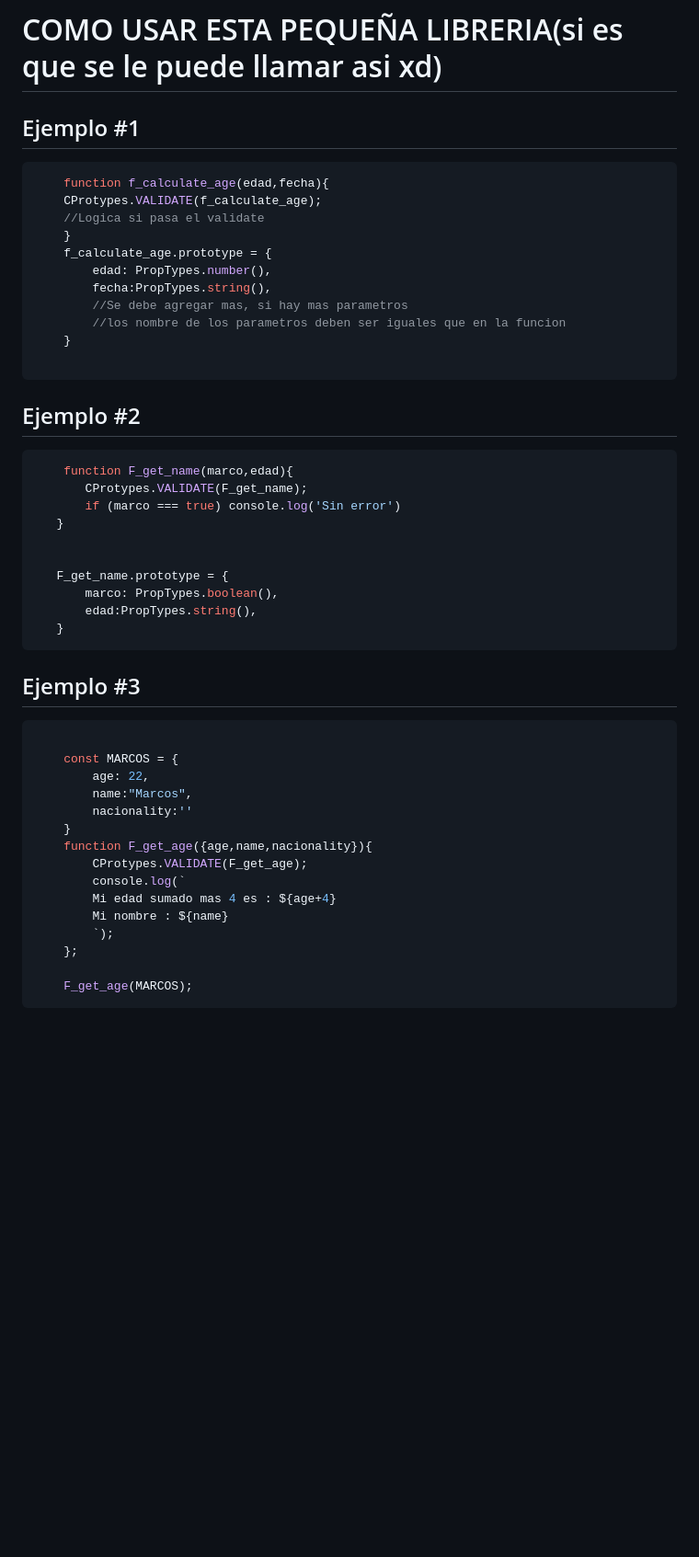
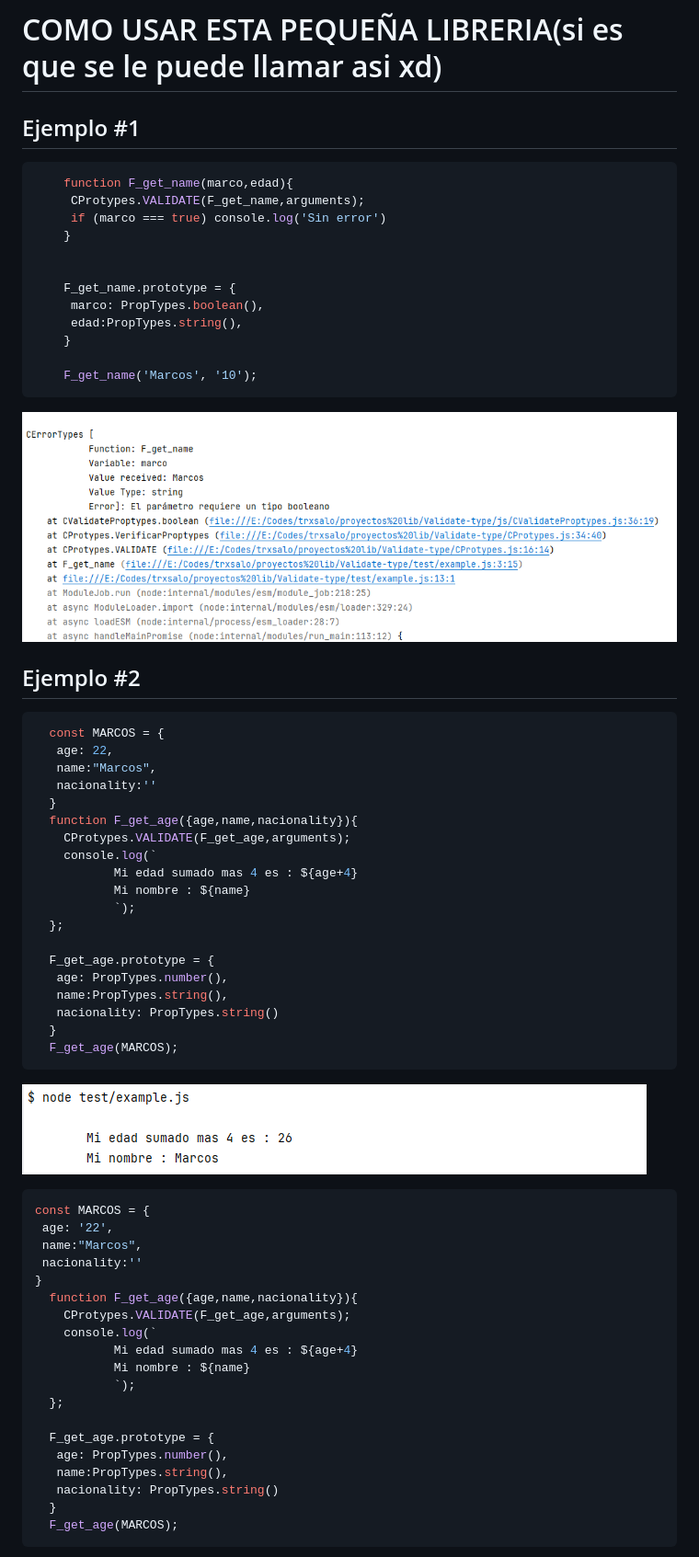
Before and after one commit to trxsalo/VALIDATE-TYPE-VALUES, a Markdown page: README.md, the part around the change printed below. Shown: that part at 92% size. Rendered like a GitHub page; pictures changed too: img/img.png (added), img/img_1.png (added); blank space fills up the shorter version.

````diff
--- a/README.md
+++ b/README.md
@@ -1,49 +1,65 @@
 # COMO USAR ESTA PEQUEÑA LIBRERIA(si es que se le puede llamar asi xd)
 
+
 ## Ejemplo #1
-```javascript
-    function f_calculate_age(edad,fecha){
-    CProtypes.VALIDATE(f_calculate_age);
-    //Logica si pasa el validate
-    }
-    f_calculate_age.prototype = {
-        edad: PropTypes.number(),
-        fecha:PropTypes.string(),
-        //Se debe agregar mas, si hay mas parametros
-        //los nombre de los parametros deben ser iguales que en la funcion
-    }
+ ```javascript
+     function F_get_name(marco,edad){
+      CProtypes.VALIDATE(F_get_name,arguments);
+      if (marco === true) console.log('Sin error')
+     }
 
-```
+
+     F_get_name.prototype = {
+      marco: PropTypes.boolean(),
+      edad:PropTypes.string(),
+     }
+
+     F_get_name('Marcos', '10');
+ ```
+![Ej #1](./img/img.png)
 
 ## Ejemplo #2
- ```javascript
-     function F_get_name(marco,edad){
-        CProtypes.VALIDATE(F_get_name);
-        if (marco === true) console.log('Sin error')
-    }
+```javascript
+  const MARCOS = {
+   age: 22,
+   name:"Marcos",
+   nacionality:''
+  }
+  function F_get_age({age,name,nacionality}){
+    CProtypes.VALIDATE(F_get_age,arguments);
+    console.log(`
+           Mi edad sumado mas 4 es : ${age+4}
+           Mi nombre : ${name}
+           `);
+  };
 
+  F_get_age.prototype = {
+   age: PropTypes.number(),
+   name:PropTypes.string(),
+   nacionality: PropTypes.string()
+  }
+  F_get_age(MARCOS);
+```
+![Ej #2](./img/img_1.png)
+</br>
+```javascript
+const MARCOS = {
+ age: '22',
+ name:"Marcos",
+ nacionality:''
+}
+  function F_get_age({age,name,nacionality}){
+    CProtypes.VALIDATE(F_get_age,arguments);
+    console.log(`
+           Mi edad sumado mas 4 es : ${age+4}
+           Mi nombre : ${name}
+           `);
+  };
 
-    F_get_name.prototype = {
-        marco: PropTypes.boolean(),
-        edad:PropTypes.string(),
-    }
- ```
-
-## Ejemplo #3
-```javascript
-
-    const MARCOS = {
-        age: 22,
-        name:"Marcos",
-        nacionality:''
-    }
-    function F_get_age({age,name,nacionality}){
-        CProtypes.VALIDATE(F_get_age);
-        console.log(`
-        Mi edad sumado mas 4 es : ${age+4}
-        Mi nombre : ${name}
-        `);
-    };
-
-    F_get_age(MARCOS);
+  F_get_age.prototype = {
+   age: PropTypes.number(),
+   name:PropTypes.string(),
+   nacionality: PropTypes.string()
+  }
+  F_get_age(MARCOS);
 ```
````
Also changed, not shown: other parts of README.md (+2 -2 lines), img/img_2.png (added), 19 other files.
